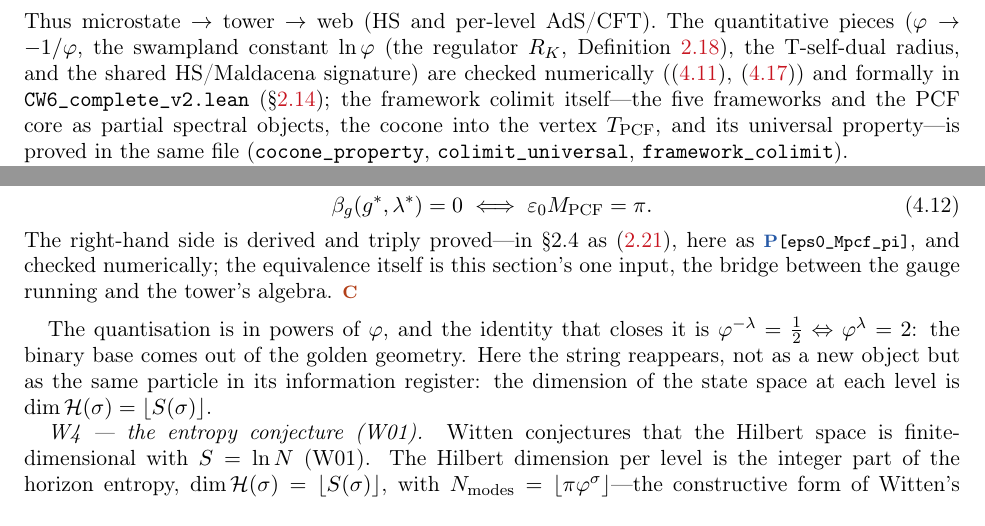
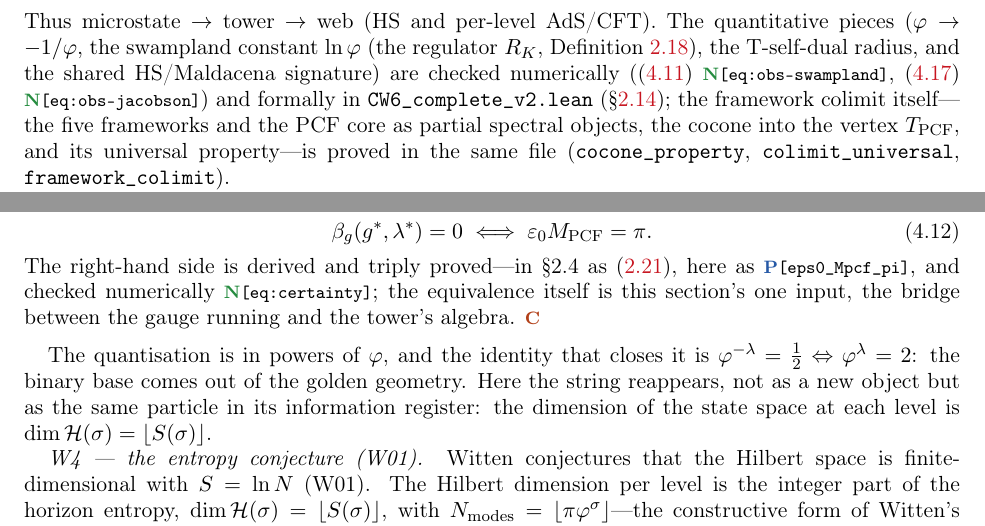
Before and after one commit to omega-pcf/03-crystalline-worldsheet, a LaTeX paper (main.tex, which reads src/chapters/03-derivations.tex, src/chapters/04-implications.tex): two parts of pages 44 and 53 of 96, joined at a grey line, cut so that both start at the same text. Compiled offline with pdfLaTeX.

Commit message:
fix(tex): add N[] tags where text explicitly claims numerical verification
Strategy: only add NumericalWitness{eq_label} where the text says
'measured', 'checked numerically', or 'computationally verified'.

Added:
- eq:obs-swampland, eq:obs-jacobson (03-derivations.tex:546: 'checked numerically')
- eq:certainty (04-implications.tex:315: 'checked numerically')
- prop:repulsion-modulus (02-methods.tex: 'measured repulsion')

Total N[] tags now: ~20 (up from ~10). Remaining 86+ test classes
verify algebraic identities backed by Lean — no N[] needed.

```diff
--- a/src/chapters/03-derivations.tex
+++ b/src/chapters/03-derivations.tex
@@ -543,7 +543,7 @@ five string theories) is neither used nor needed here.
 Thus microstate $\to$ tower $\to$ web (HS and per-level AdS/CFT). The quantitative pieces
 ($\golden\to-1/\golden$, the swampland constant $\ln\golden$ (the regulator $R_K$,
 Definition~\ref{def:regulator}), the T-self-dual radius, and the
-shared HS/Maldacena signature) are checked numerically (\eqref{eq:obs-swampland}, \eqref{eq:obs-jacobson})
+shared HS/Maldacena signature) are checked numerically (\eqref{eq:obs-swampland} \NumericalWitness{eq:obs-swampland}, \eqref{eq:obs-jacobson} \NumericalWitness{eq:obs-jacobson})
 and formally in \texttt{CW6\_complete\_v2.lean} (\S\ref{ssec:status}); the framework colimit
 itself---the five frameworks and the PCF core as partial spectral objects, the cocone into the
 vertex $T_{\PCF}$, and its universal property---is proved in the same file
--- a/src/chapters/04-implications.tex
+++ b/src/chapters/04-implications.tex
@@ -312,7 +312,7 @@ The UV fixed point forces the invariants:
   \beta_g(g^{*},\lambda^{*})=0\;\Longleftrightarrow\;\epsz\Mpcf=\pi .
 \end{equation}
 The right-hand side is derived and triply proved---in \S\ref*{ssec:construction} as
-\eqref{eq:certainty}, here as \ProofWitness{eps0\_Mpcf\_pi}, and checked numerically; the equivalence itself is
+\eqref{eq:certainty}, here as \ProofWitness{eps0\_Mpcf\_pi}, and checked numerically \NumericalWitness{eq:certainty}; the equivalence itself is
 this section's one input, the bridge between the gauge running and the tower's algebra. \Conj
 \end{assumption}
 The quantisation is in powers of $\golden$, and the identity that closes it is
```
Also changed, not shown: src/chapters/02-methods.tex (+1 -1 lines).
